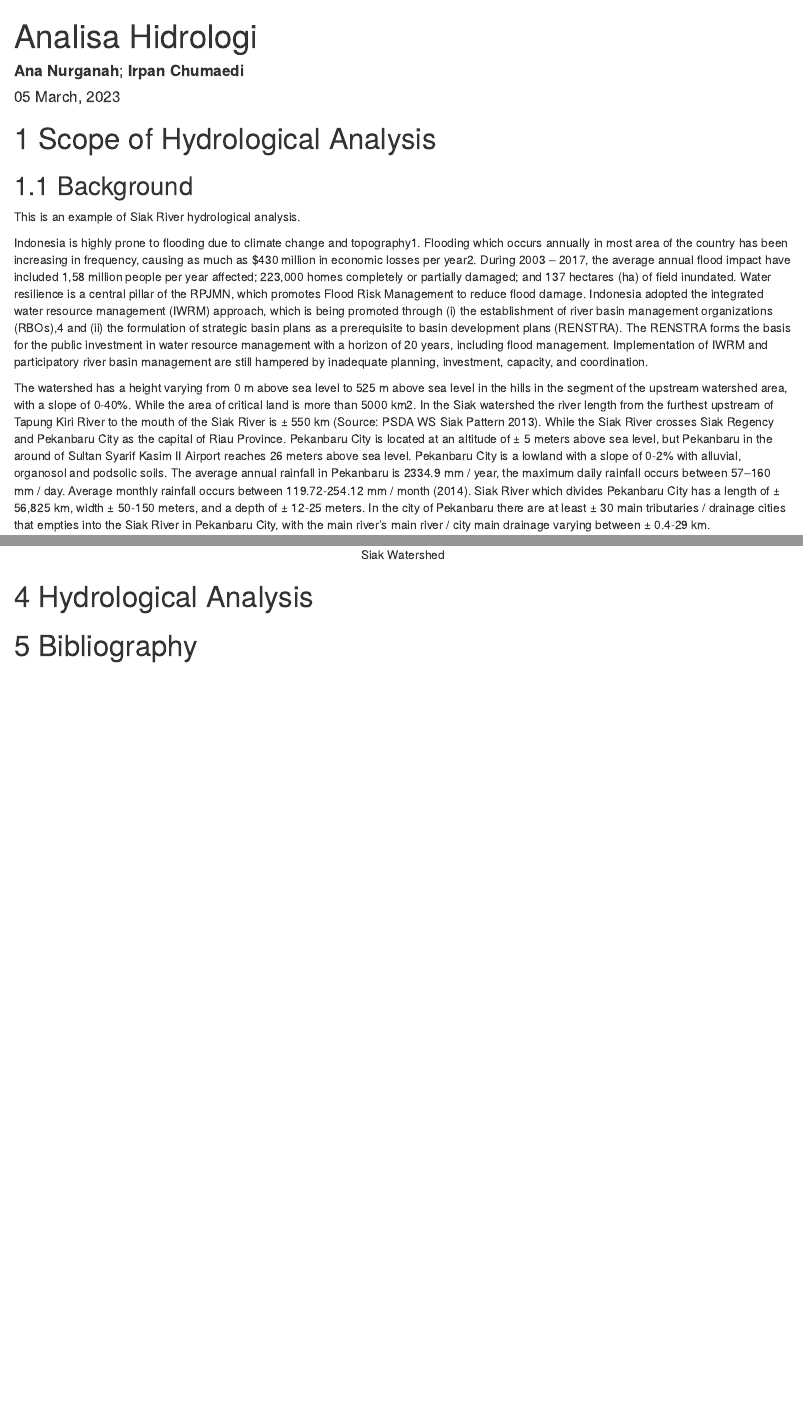
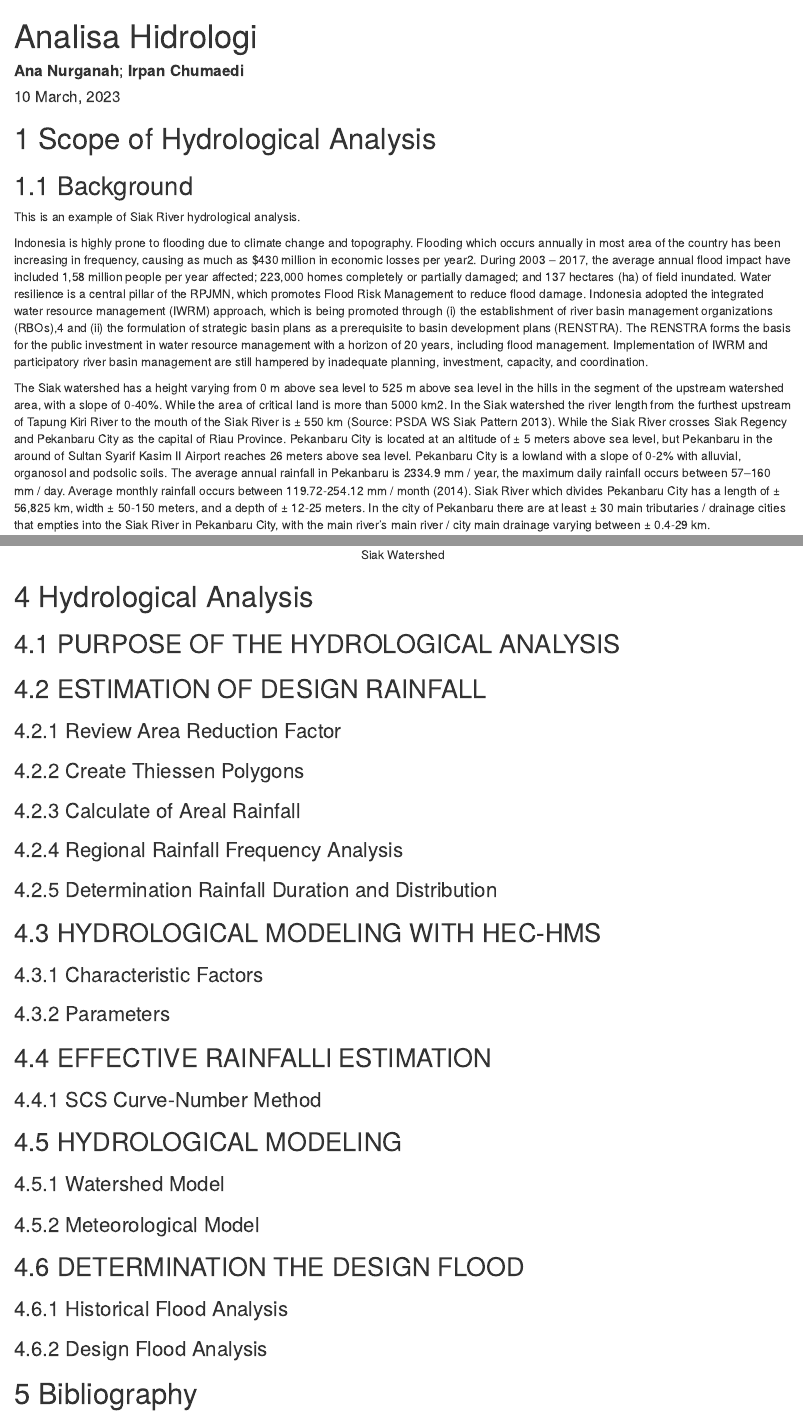
Before and after one commit to irpanch/siak_banjir, an R Markdown document (code/analisa_hidrologi.Rmd): the page in a window 1100 px wide, from its top, and a second part further down, joined at a grey line. The pictures show the output file code/analisa_hidrologi.html that the author committed with the source, opened offline.

Commit message:
adding chapter 4 outline. add more parametrized variable on text.

````diff
--- a/code/analisa_hidrologi.Rmd
+++ b/code/analisa_hidrologi.Rmd
@@ -7,8 +7,9 @@ author: "**Ana Nurganah**; **Irpan Chumaedi**"
 date: "`r format(Sys.time(), '%d %B, %Y')`"
 params:
   river_location: "Siak River"
-  catchment: "Siak"
+  name_ca: "Siak"
   length_river: 550
+  area_ca: 11542
 ---
 
 ```{r setup, include=FALSE}
@@ -22,7 +23,7 @@ knitr::opts_chunk$set(echo = params$printcode)
 
 This is an example of `r params$river_location` hydrological analysis.
 
-Indonesia is highly prone to flooding due to climate change and topography1. Flooding which occurs annually in most area of the country has been increasing in frequency, causing as much as \$430 million in economic losses per year2. During 2003 -- 2017, the average annual flood impact have included 1,58 million people per year affected; 223,000 homes completely or partially damaged; and 137 hectares (ha) of field inundated. Water resilience is a central pillar of the RPJMN, which promotes Flood Risk Management to reduce flood damage. Indonesia adopted the integrated water resource management (IWRM) approach, which is being promoted through (i) the establishment of river basin management organizations (RBOs),4 and (ii) the formulation of strategic basin plans as a prerequisite to basin development plans (RENSTRA). The RENSTRA forms the basis for the public investment in water resource management with a horizon of 20 years, including flood management. Implementation of IWRM and participatory river basin management are still hampered by inadequate planning, investment, capacity, and coordination.
+Indonesia is highly prone to flooding due to climate change and topography. Flooding which occurs annually in most area of the country has been increasing in frequency, causing as much as $430 million in economic losses per year2. During 2003 -- 2017, the average annual flood impact have included 1,58 million people per year affected; 223,000 homes completely or partially damaged; and 137 hectares (ha) of field inundated. Water resilience is a central pillar of the RPJMN, which promotes Flood Risk Management to reduce flood damage. Indonesia adopted the integrated water resource management (IWRM) approach, which is being promoted through (i) the establishment of river basin management organizations (RBOs),4 and (ii) the formulation of strategic basin plans as a prerequisite to basin development plans (RENSTRA). The RENSTRA forms the basis for the public investment in water resource management with a horizon of 20 years, including flood management. Implementation of IWRM and participatory river basin management are still hampered by inadequate planning, investment, capacity, and coordination.
 
-The `r params$cathment` watershed has a height varying from 0 m above sea level to 525 m above sea level in the hills in the segment of the upstream watershed area, with a slope of 0-40%. While the area of critical land is more than 5000 km2. In the Siak watershed the river length from the furthest upstream of Tapung Kiri River to the mouth of the `r params$river_location` is ± `r params$length_river` km (Source: PSDA WS Siak Pattern 2013). While the `r params$river_location` crosses Siak Regency and Pekanbaru City as the capital of Riau Province. Pekanbaru City is located at an altitude of ± 5 meters above sea level, but Pekanbaru in the around of Sultan Syarif Kasim II Airport reaches 26 meters above sea level. Pekanbaru City is a lowland with a slope of 0-2% with alluvial, organosol and podsolic soils. The average annual rainfall in Pekanbaru is 2334.9 mm / year, the maximum daily rainfall occurs between 57--160 mm / day. Average monthly rainfall occurs between 119.72-254.12 mm / month (2014). Siak River which divides Pekanbaru City has a length of ± 56,825 km, width ± 50-150 meters, and a depth of ± 12-25 meters. In the city of Pekanbaru there are at least ± 30 main tributaries / drainage cities that empties into the Siak River in Pekanbaru City, with the main river's main river / city main drainage varying between ± 0.4-29 km.
+The `r params$name_ca` watershed has a height varying from 0 m above sea level to 525 m above sea level in the hills in the segment of the upstream watershed area, with a slope of 0-40%. While the area of critical land is more than 5000 km2. In the Siak watershed the river length from the furthest upstream of Tapung Kiri River to the mouth of the `r params$river_location` is ± `r params$length_river` km (Source: PSDA WS Siak Pattern 2013). While the `r params$river_location` crosses Siak Regency and Pekanbaru City as the capital of Riau Province. Pekanbaru City is located at an altitude of ± 5 meters above sea level, but Pekanbaru in the around of Sultan Syarif Kasim II Airport reaches 26 meters above sea level. Pekanbaru City is a lowland with a slope of 0-2% with alluvial, organosol and podsolic soils. The average annual rainfall in Pekanbaru is 2334.9 mm / year, the maximum daily rainfall occurs between 57--160 mm / day. Average monthly rainfall occurs between 119.72-254.12 mm / month (2014). Siak River which divides Pekanbaru City has a length of ± 56,825 km, width ± 50-150 meters, and a depth of ± 12-25 meters. In the city of Pekanbaru there are at least ± 30 main tributaries / drainage cities that empties into the Siak River in Pekanbaru City, with the main river's main river / city main drainage varying between ± 0.4-29 km.
 
@@ -79,6 +80,45 @@ Based on Appendix II of PERMEN PUPR NUMBER 04/PRT/M/2015 concerning Criteria and
 
 # Hydrological Analysis
 
+## PURPOSE OF THE HYDROLOGICAL ANALYSIS
+
+## 	ESTIMATION OF DESIGN RAINFALL
+
+###	Review Area Reduction Factor
+
+###	Create Thiessen Polygons
+
+###	Calculate of Areal Rainfall
+
+###	Regional Rainfall Frequency Analysis
+
+###	Determination Rainfall Duration and Distribution
+
+
+## 	HYDROLOGICAL MODELING WITH HEC-HMS
+
+###	 Characteristic Factors
+
+###	 Parameters
+
+##	EFFECTIVE RAINFALLl ESTIMATION
+
+###	SCS Curve-Number Method
+
+
+## HYDROLOGICAL MODELING
+
+###	Watershed Model
+
+###	Meteorological Model
+
+##	DETERMINATION THE DESIGN FLOOD
+
+###	Historical Flood Analysis
+
+###	Design Flood Analysis
+
+
 # Bibliography
 
 <!-- This is an R Markdown document. Markdown is a simple formatting syntax for authoring HTML, PDF, and MS Word documents. For more details on using R Markdown see <http://rmarkdown.rstudio.com>. -->
````
Also changed, not shown: code/analisa_hidrologi.html, code/analisa_hidrologi.Rmd (4 more changed lines).
